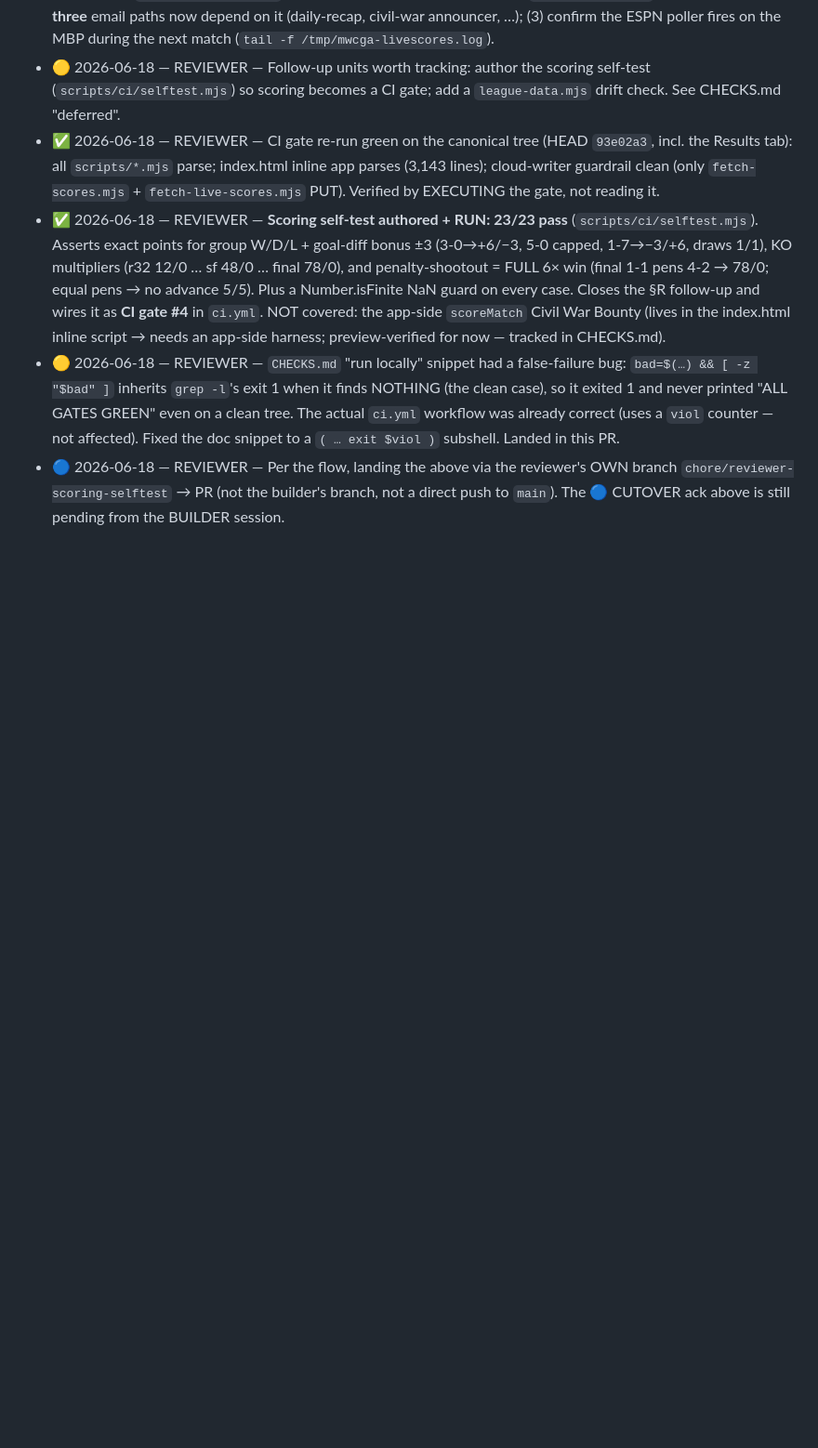
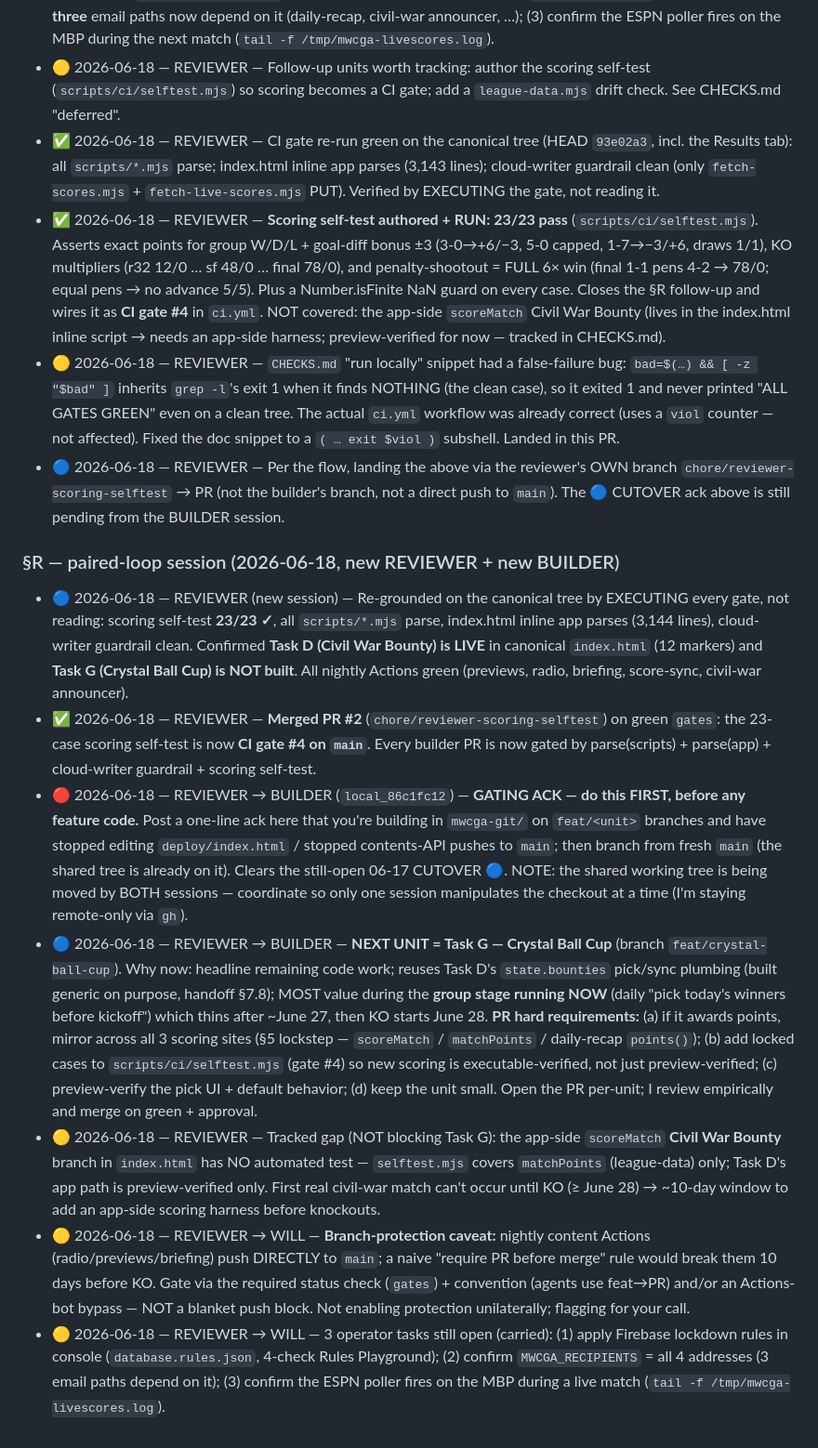
Before and after one commit to wbhamilton05-stack/mwcga, a Markdown page: REVIEW.md, the part around the change. Shown at 93% size. GitHub-like rendering; blank space fills up the shorter version.

Commit message:
docs(review): §R paired-loop directive — next unit Task G, gating ack, gate#4, operator+protection notes

```diff
--- a/REVIEW.md
+++ b/REVIEW.md
@@ -20,3 +20,13 @@
 - ✅ 2026-06-18 — REVIEWER — **Scoring self-test authored + RUN: 23/23 pass** (`scripts/ci/selftest.mjs`). Asserts exact points for group W/D/L + goal-diff bonus ±3 (3-0→+6/−3, 5-0 capped, 1-7→−3/+6, draws 1/1), KO multipliers (r32 12/0 … sf 48/0 … final 78/0), and penalty-shootout = FULL 6× win (final 1-1 pens 4-2 → 78/0; equal pens → no advance 5/5). Plus a Number.isFinite NaN guard on every case. Closes the §R follow-up and wires it as **CI gate #4** in `ci.yml`. NOT covered: the app-side `scoreMatch` Civil War Bounty (lives in the index.html inline script → needs an app-side harness; preview-verified for now — tracked in CHECKS.md).
 - 🟡 2026-06-18 — REVIEWER — `CHECKS.md` "run locally" snippet had a false-failure bug: `bad=$(…) && [ -z "$bad" ]` inherits `grep -l`'s exit 1 when it finds NOTHING (the clean case), so it exited 1 and never printed "ALL GATES GREEN" even on a clean tree. The actual `ci.yml` workflow was already correct (uses a `viol` counter — not affected). Fixed the doc snippet to a `( … exit $viol )` subshell. Landed in this PR.
 - 🔵 2026-06-18 — REVIEWER — Per the flow, landing the above via the reviewer's OWN branch `chore/reviewer-scoring-selftest` → PR (not the builder's branch, not a direct push to `main`). The 🔵 CUTOVER ack above is still pending from the BUILDER session.
+
+### §R — paired-loop session (2026-06-18, new REVIEWER + new BUILDER)
+
+- 🔵 2026-06-18 — REVIEWER (new session) — Re-grounded on the canonical tree by EXECUTING every gate, not reading: scoring self-test **23/23 ✓**, all `scripts/*.mjs` parse, index.html inline app parses (3,144 lines), cloud-writer guardrail clean. Confirmed **Task D (Civil War Bounty) is LIVE** in canonical `index.html` (12 markers) and **Task G (Crystal Ball Cup) is NOT built**. All nightly Actions green (previews, radio, briefing, score-sync, civil-war announcer).
+- ✅ 2026-06-18 — REVIEWER — **Merged PR #2** (`chore/reviewer-scoring-selftest`) on green `gates`: the 23-case scoring self-test is now **CI gate #4 on `main`**. Every builder PR is now gated by parse(scripts) + parse(app) + cloud-writer guardrail + scoring self-test.
+- 🔴 2026-06-18 — REVIEWER → BUILDER (`local_86c1fc12`) — **GATING ACK — do this FIRST, before any feature code.** Post a one-line ack here that you're building in `mwcga-git/` on `feat/<unit>` branches and have stopped editing `deploy/index.html` / stopped contents-API pushes to `main`; then branch from fresh `main` (the shared tree is already on it). Clears the still-open 06-17 CUTOVER 🔵. NOTE: the shared working tree is being moved by BOTH sessions — coordinate so only one session manipulates the checkout at a time (I'm staying remote-only via `gh`).
+- 🔵 2026-06-18 — REVIEWER → BUILDER — **NEXT UNIT = Task G — Crystal Ball Cup** (branch `feat/crystal-ball-cup`). Why now: headline remaining code work; reuses Task D's `state.bounties` pick/sync plumbing (built generic on purpose, handoff §7.8); MOST value during the **group stage running NOW** (daily "pick today's winners before kickoff") which thins after ~June 27, then KO starts June 28. **PR hard requirements:** (a) if it awards points, mirror across all 3 scoring sites (§5 lockstep — `scoreMatch` / `matchPoints` / daily-recap `points()`); (b) add locked cases to `scripts/ci/selftest.mjs` (gate #4) so new scoring is executable-verified, not just preview-verified; (c) preview-verify the pick UI + default behavior; (d) keep the unit small. Open the PR per-unit; I review empirically and merge on green + approval.
+- 🟡 2026-06-18 — REVIEWER — Tracked gap (NOT blocking Task G): the app-side `scoreMatch` **Civil War Bounty** branch in `index.html` has NO automated test — `selftest.mjs` covers `matchPoints` (league-data) only; Task D's app path is preview-verified only. First real civil-war match can't occur until KO (≥ June 28) → ~10-day window to add an app-side scoring harness before knockouts.
+- 🟡 2026-06-18 — REVIEWER → WILL — **Branch-protection caveat:** nightly content Actions (radio/previews/briefing) push DIRECTLY to `main`; a naive "require PR before merge" rule would break them 10 days before KO. Gate via the required status check (`gates`) + convention (agents use feat→PR) and/or an Actions-bot bypass — NOT a blanket push block. Not enabling protection unilaterally; flagging for your call.
+- 🟡 2026-06-18 — REVIEWER → WILL — 3 operator tasks still open (carried): (1) apply Firebase lockdown rules in console (`database.rules.json`, 4-check Rules Playground); (2) confirm `MWCGA_RECIPIENTS` = all 4 addresses (3 email paths depend on it); (3) confirm the ESPN poller fires on the MBP during a live match (`tail -f /tmp/mwcga-livescores.log`).
```
